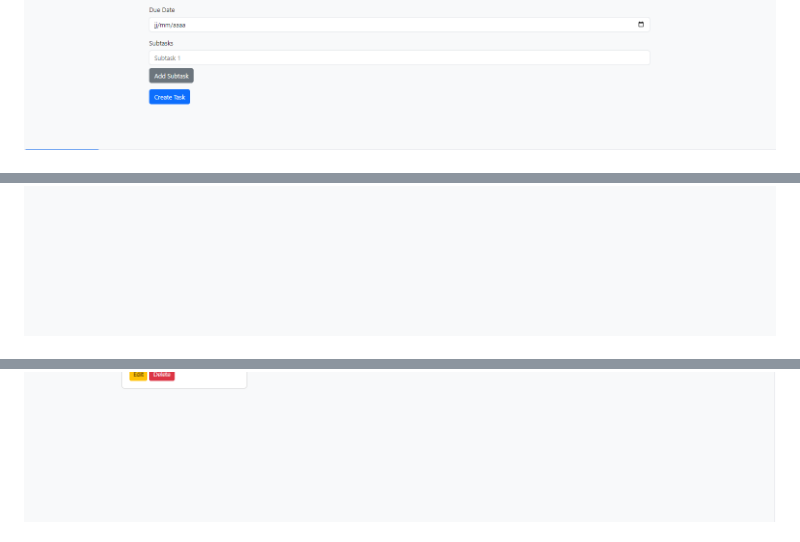
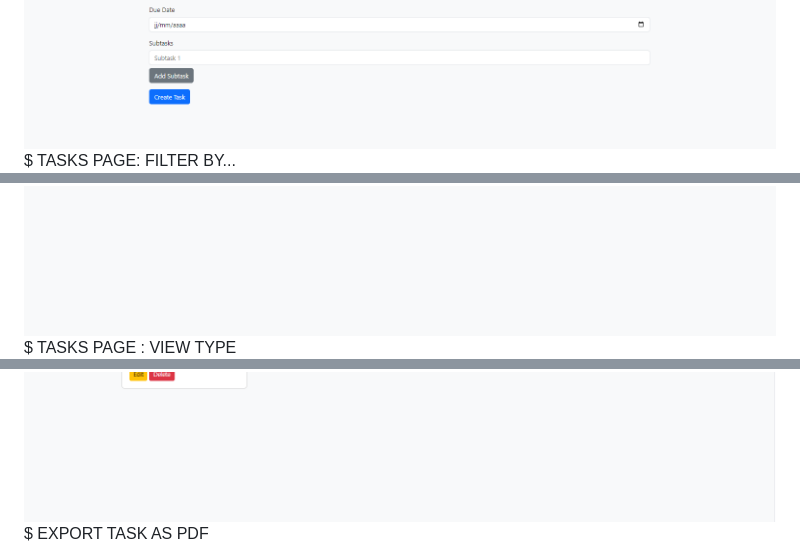
Before and after one commit to Chouchouachraf/Gestion-taches, a Markdown page: README.md, 3 parts joined by grey strips. Drawn GitHub-style.

```diff
--- a/README.md
+++ b/README.md
@@ -63,5 +66,8 @@ If the fpdf folder is missing or the library needs to be updated:
 ![alt text](./images/screnn4.png)
+$ TASKS PAGE: FILTER BY...
 ![alt text](./images/screnn5.png)
 ![alt text](./images/screnn6.png)
+$ TASKS PAGE : VIEW TYPE
 ![alt text](./images/screnn7.png)
+$ EXPORT TASK AS PDF
 ![alt text](./images/screnn8.png)
```
Also changed, not shown: other parts of README.md (+8 -6 lines).
